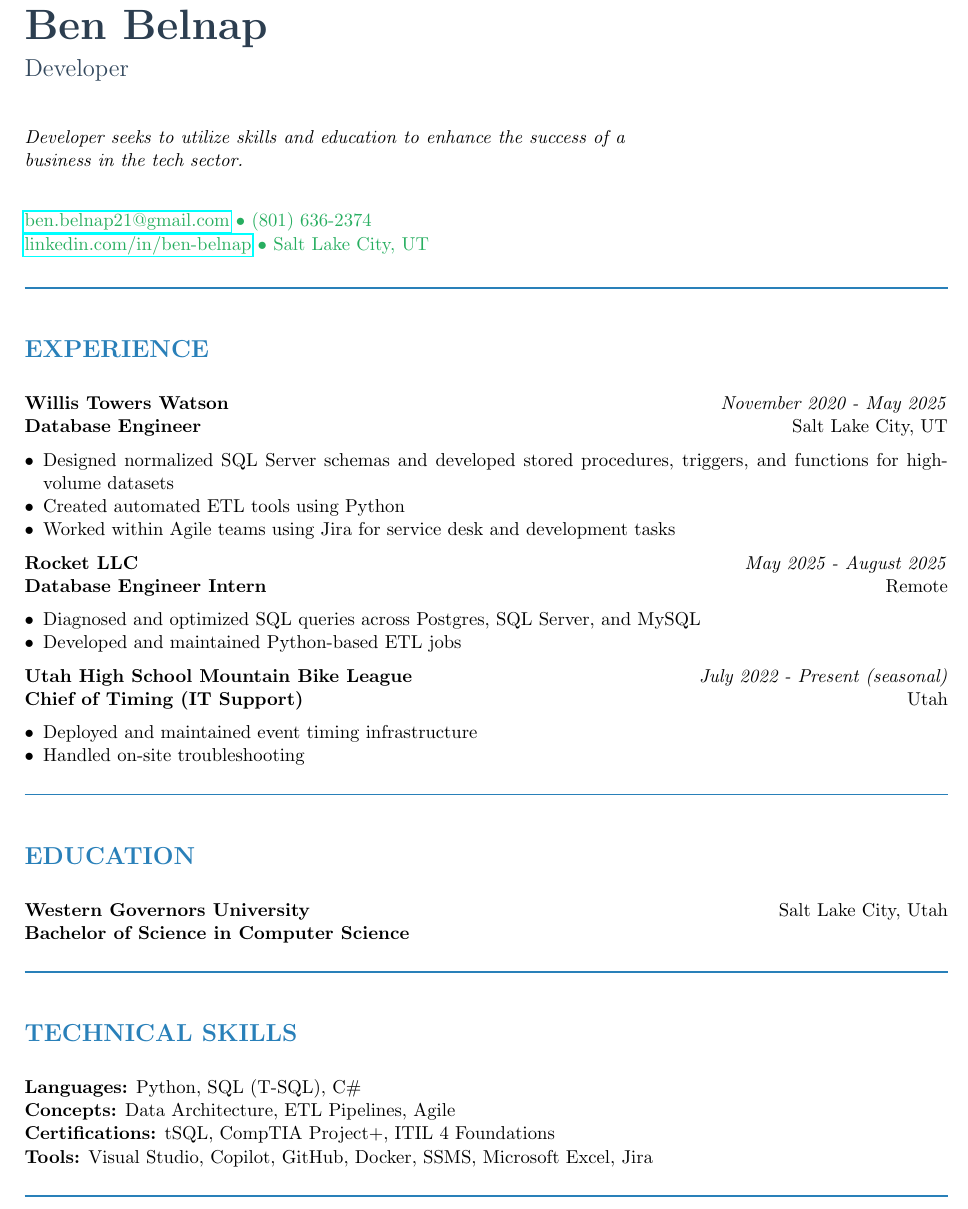
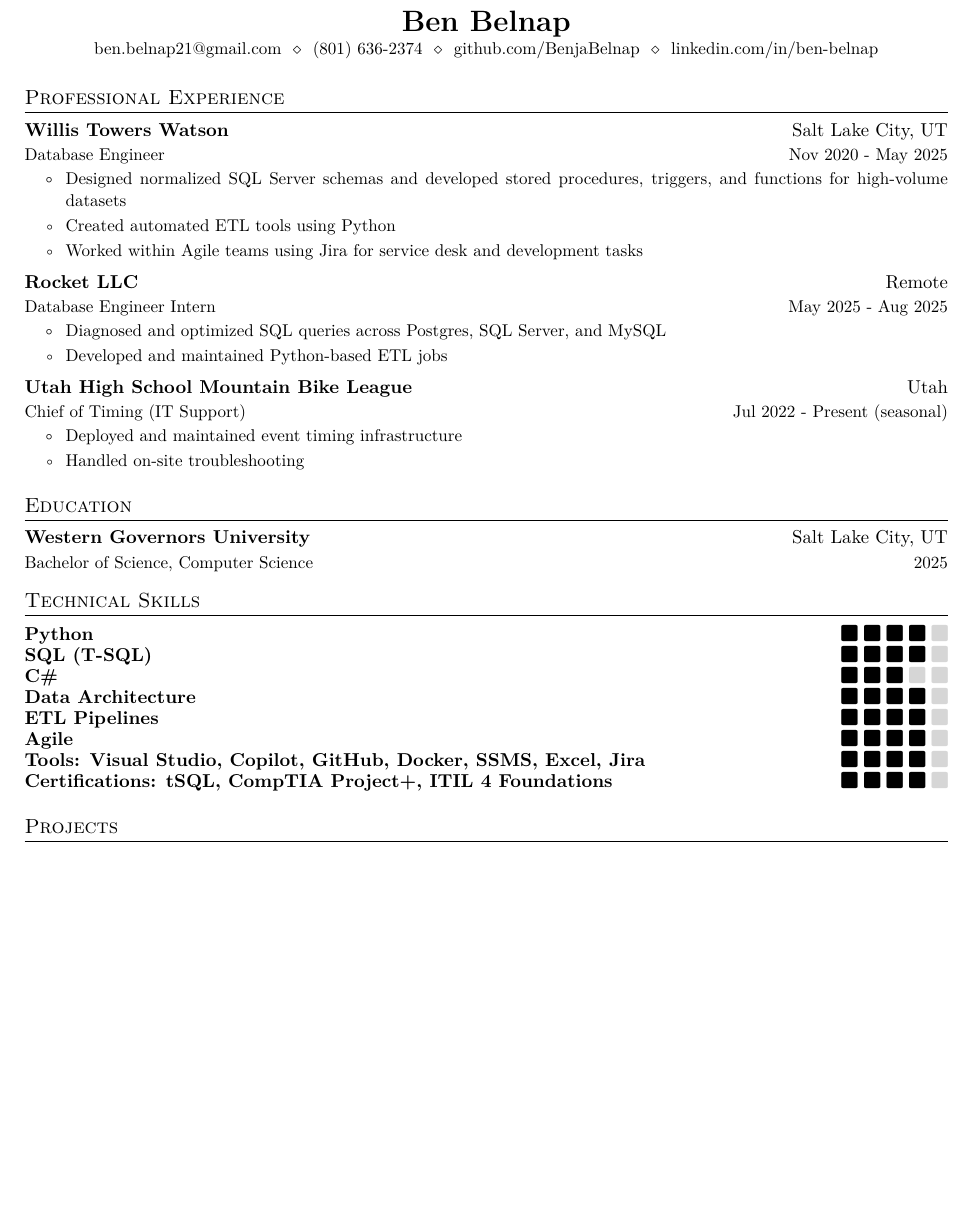
Before and after one commit to BenjaBelnap/resume-builder, a LaTeX CV (resources/templates/resume.tex): part of page 1 of 2 before the commit and part of the page after it, cut so that both start at the same text, the shorter picture padded with empty space. Compiled offline with pdfLaTeX.

Commit message:
Update resume

```diff
--- a/resources/templates/resume.tex
+++ b/resources/templates/resume.tex
@@ -28,41 +87,59 @@
-\begin{minipage}[t]{0.65\textwidth}
-    {\Huge\color{primary}\textbf{Ben Belnap}}\\[6pt]
-    {\Large\color{subtitle}Developer}\\[12pt]
+% contact information
+\begin{center}
+  \textbf{\LARGE\scshape Ben Belnap} \\
+  \vspace{1pt}\small
+  \href{mailto:ben.belnap21@gmail.com}{ben.belnap21@gmail.com}
+  $\ \diamond\ $
+  (801) 636-2374
+  $\ \diamond\ $
+  \href{https://github.com/BenjaBelnap}{github.com/BenjaBelnap}
+  $\ \diamond\ $
+  \href{https://www.linkedin.com/in/ben-belnap}{linkedin.com/in/ben-belnap}
+\end{center}
 
-    \textit{Developer seeks to utilize skills and education to enhance the success of a business in the tech sector.}\\[8pt]
+\section{Professional Experience}
+\cvheadingstart
+  \cvheading
+    {Willis Towers Watson}{Salt Lake City, UT}
+    {Database Engineer}{Nov 2020 - May 2025}
+  \cvitemstart
+    \cvitem{Designed normalized SQL Server schemas and developed stored procedures, triggers, and functions for high-volume datasets}
+    \cvitem{Created automated ETL tools using Python}
+    \cvitem{Worked within Agile teams using Jira for service desk and development tasks}
+  \cvitemend
 
-    % Contact Information
-    {\color{contact}
-    \href{mailto:ben.belnap21@gmail.com}{ben.belnap21@gmail.com} $\bullet$
-    (801) 636-2374\\
-    \href{https://www.linkedin.com/in/ben-belnap}{linkedin.com/in/ben-belnap} $\bullet$
-    Salt Lake City, UT
-    }
-\end{minipage}%
-%\hfill%
-% \begin{minipage}[t]{0.3\textwidth}
-%     \raggedleft
-%     \includegraphics[width=0.8\textwidth]{profile.png}
-% \end{minipage}
+  \cvheading
+    {Rocket LLC}{Remote}
+    {Database Engineer Intern}{May 2025 - Aug 2025}
+  \cvitemstart
+    \cvitem{Diagnosed and optimized SQL queries across Postgres, SQL Server, and MySQL}
+    \cvitem{Developed and maintained Python-based ETL jobs}
+  \cvitemend
 
-\vspace{12pt}
-{\color{accent}\rule{\textwidth}{1pt}}
-%\vspace{6pt}
+  \cvheading
+    {Utah High School Mountain Bike League}{Utah}
+    {Chief of Timing (IT Support)}{Jul 2022 - Present (seasonal)}
+  \cvitemstart
+    \cvitem{Deployed and maintained event timing infrastructure}
+    \cvitem{Handled on-site troubleshooting}
+  \cvitemend
+\cvheadingend
 
-% Single column body
-\section*{{\color{accent}EXPERIENCE}}
+\section{Education}
+\cvheadingstart
+  \cvheading
+    {Western Governors University}{Salt Lake City, UT}
+    {Bachelor of Science, Computer Science}{2025}
+\cvheadingend
 
-\textbf{Willis Towers Watson} \hfill \textit{November 2020 - May 2025}\\
-\textbf{Database Engineer} \hfill Salt Lake City, UT
-\begin{itemize}
-    \item Designed normalized SQL Server schemas and developed stored procedures, triggers, and functions for high-volume datasets
-    \item Created automated ETL tools using Python
-    \item Worked within Agile teams using Jira for service desk and development tasks
-\end{itemize}
+\section{Technical Skills}
+\cvskill{Python}{4}
+\cvskill{SQL (T-SQL)}{4}
+\cvskill{C\#}{3}
+\cvskill{Data Architecture}{4}
+\cvskill{ETL Pipelines}{4}
+\cvskill{Agile}{4}
+\cvskill{Tools: Visual Studio, Copilot, GitHub, Docker, SSMS, Excel, Jira}{4}
+\cvskill{Certifications: tSQL, CompTIA Project+, ITIL 4 Foundations}{4}
 
-\textbf{Rocket LLC} \hfill \textit{May 2025 - August 2025}\\
-\textbf{Database Engineer Intern} \hfill Remote
-\begin{itemize}
-    \item Diagnosed and optimized SQL queries across Postgres, SQL Server, and MySQL
-    \item Developed and maintained Python-based ETL jobs
-\end{itemize}
+\section{Projects}
@@ -69,25 +155 @@
 
-\textbf{Utah High School Mountain Bike League} \hfill \textit{July 2022 - Present (seasonal)}\\
-\textbf{Chief of Timing (IT Support)} \hfill Utah
-\begin{itemize}
-    \item Deployed and maintained event timing infrastructure
-    \item Handled on-site troubleshooting
-\end{itemize}
-
-{\color{accent}\rule{\textwidth}{1pt}}
-
-\section*{{\color{accent}EDUCATION}}
-
-\textbf{Western Governors University} \hfill Salt Lake City, Utah\\
-\textbf{Bachelor of Science in Computer Science}
-
-{\color{accent}\rule{\textwidth}{1pt}}
-
-\section*{{\color{accent}TECHNICAL SKILLS}}
-
-\textbf{Languages:} Python, SQL (T-SQL), C\#\\
-\textbf{Concepts:} Data Architecture, ETL Pipelines, Agile\\
-\textbf{Certifications:} tSQL, CompTIA Project+, ITIL 4 Foundations\\
-\textbf{Tools:} Visual Studio, Copilot, GitHub, Docker, SSMS, Microsoft Excel, Jira
-
-{\color{accent}\rule{\textwidth}{1pt}}
@@ -108,2 +163,3 @@
+\cvheadingend
 
 \end{document}
```
Also changed, not shown: output/resume.pdf, resources/templates/resume.tex (129 more changed lines).
